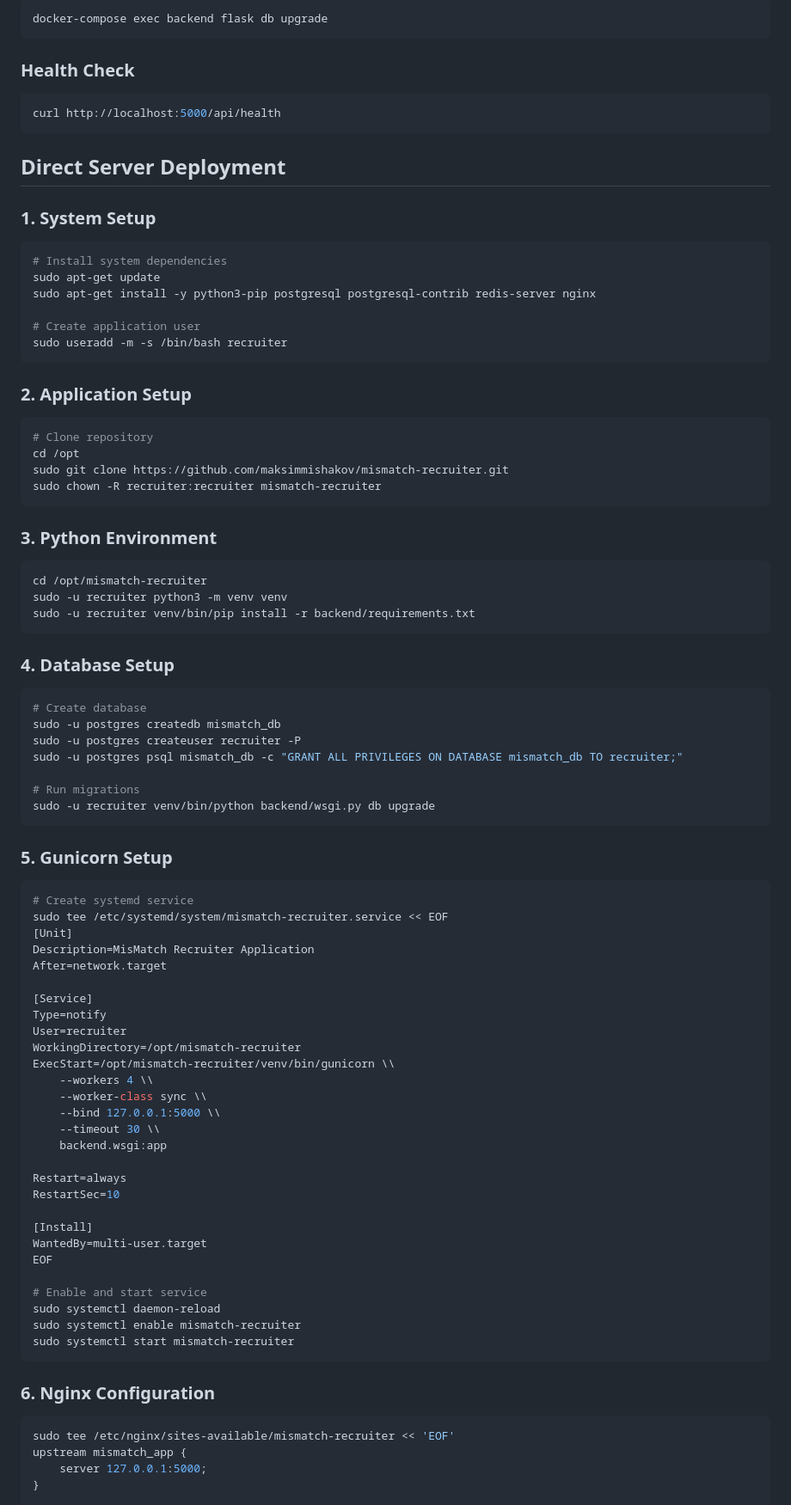
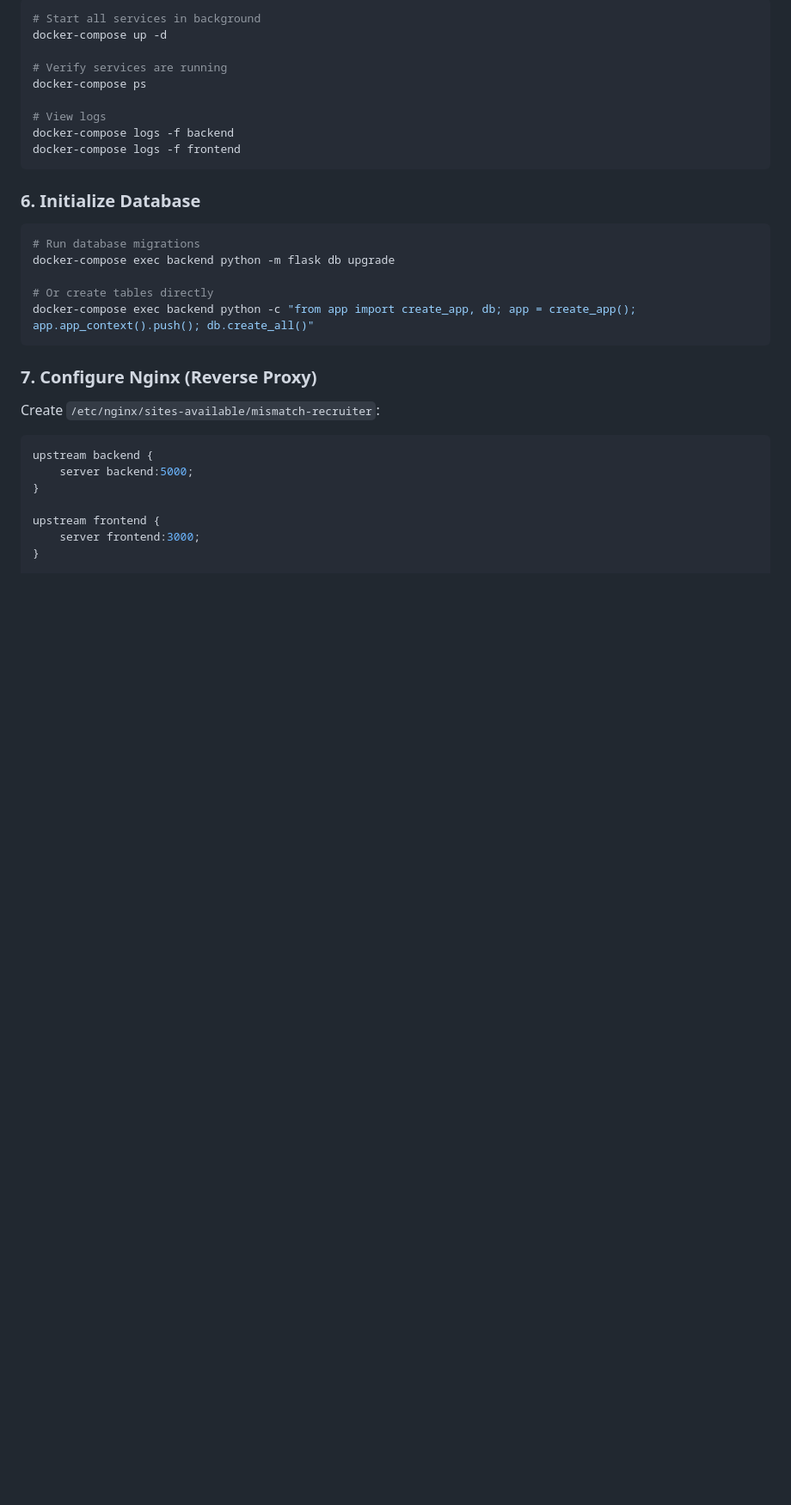
Before and after one commit to maksimmishakov/mismatch-recruiter, a Markdown page: DEPLOYMENT_GUIDE.md, the part around one of its changes. Shown at 86% size. GitHub-like rendering; blank space fills up the shorter version.

````diff
--- a/DEPLOYMENT_GUIDE.md
+++ b/DEPLOYMENT_GUIDE.md
@@ -47,87 +84,36 @@ docker-compose up -d
 ```bash
-docker-compose exec backend flask db upgrade
+# Start all services in background
+docker-compose up -d
+
+# Verify services are running
+docker-compose ps
+
+# View logs
+docker-compose logs -f backend
+docker-compose logs -f frontend
 ```
 
-### Health Check
+### 6. Initialize Database
+
 ```bash
-curl http://localhost:5000/api/health
+# Run database migrations
+docker-compose exec backend python -m flask db upgrade
+
+# Or create tables directly
+docker-compose exec backend python -c "from app import create_app, db; app = create_app(); app.app_context().push(); db.create_all()"
 ```
 
-## Direct Server Deployment
+### 7. Configure Nginx (Reverse Proxy)
 
-### 1. System Setup
-```bash
-# Install system dependencies
-sudo apt-get update
-sudo apt-get install -y python3-pip postgresql postgresql-contrib redis-server nginx
+Create `/etc/nginx/sites-available/mismatch-recruiter`:
 
-# Create application user
-sudo useradd -m -s /bin/bash recruiter
-```
+```nginx
+upstream backend {
+    server backend:5000;
+}
 
-### 2. Application Setup
-```bash
-# Clone repository
-cd /opt
-sudo git clone https://github.com/maksimmishakov/mismatch-recruiter.git
-sudo chown -R recruiter:recruiter mismatch-recruiter
-```
-
-### 3. Python Environment
-```bash
-cd /opt/mismatch-recruiter
-sudo -u recruiter python3 -m venv venv
-sudo -u recruiter venv/bin/pip install -r backend/requirements.txt
-```
-
-### 4. Database Setup
-```bash
-# Create database
-sudo -u postgres createdb mismatch_db
-sudo -u postgres createuser recruiter -P
-sudo -u postgres psql mismatch_db -c "GRANT ALL PRIVILEGES ON DATABASE mismatch_db TO recruiter;"
-
-# Run migrations
-sudo -u recruiter venv/bin/python backend/wsgi.py db upgrade
-```
-
-### 5. Gunicorn Setup
-```bash
-# Create systemd service
-sudo tee /etc/systemd/system/mismatch-recruiter.service << EOF
-[Unit]
-Description=MisMatch Recruiter Application
-After=network.target
-
-[Service]
-Type=notify
-User=recruiter
-WorkingDirectory=/opt/mismatch-recruiter
-ExecStart=/opt/mismatch-recruiter/venv/bin/gunicorn \\
-    --workers 4 \\
-    --worker-class sync \\
-    --bind 127.0.0.1:5000 \\
-    --timeout 30 \\
-    backend.wsgi:app
-
-Restart=always
-RestartSec=10
-
-[Install]
-WantedBy=multi-user.target
-EOF
-
-# Enable and start service
-sudo systemctl daemon-reload
-sudo systemctl enable mismatch-recruiter
-sudo systemctl start mismatch-recruiter
-```
-
-### 6. Nginx Configuration
-```bash
-sudo tee /etc/nginx/sites-available/mismatch-recruiter << 'EOF'
-upstream mismatch_app {
-    server 127.0.0.1:5000;
+upstream frontend {
+    server frontend:3000;
 }
 
 server {
````
Also changed, not shown: other parts of DEPLOYMENT_GUIDE.md (+207 -82 lines).
